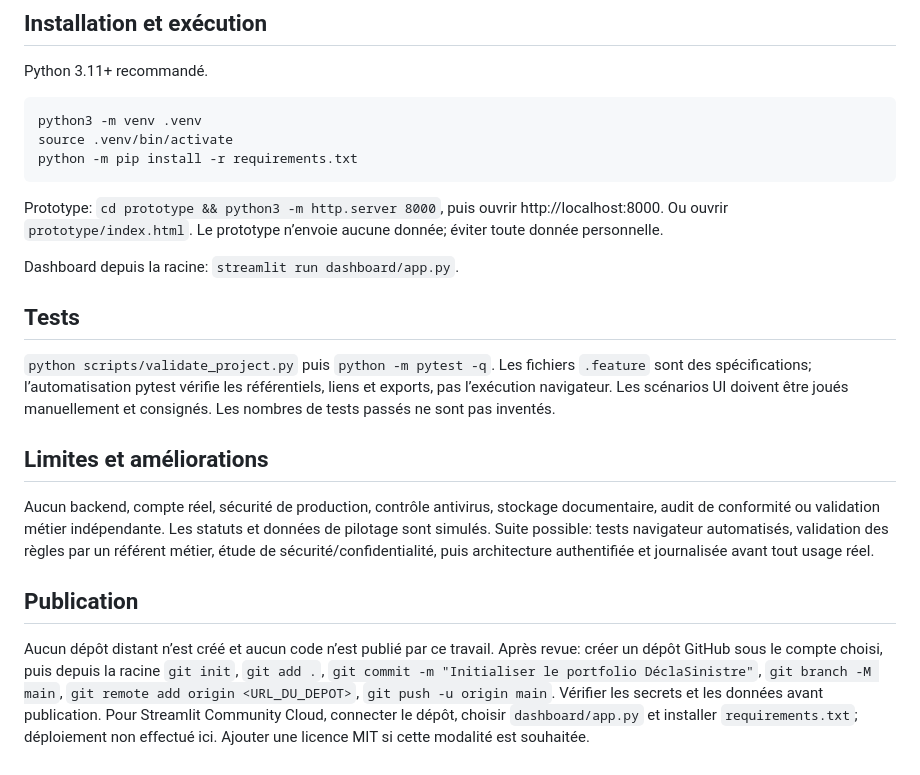
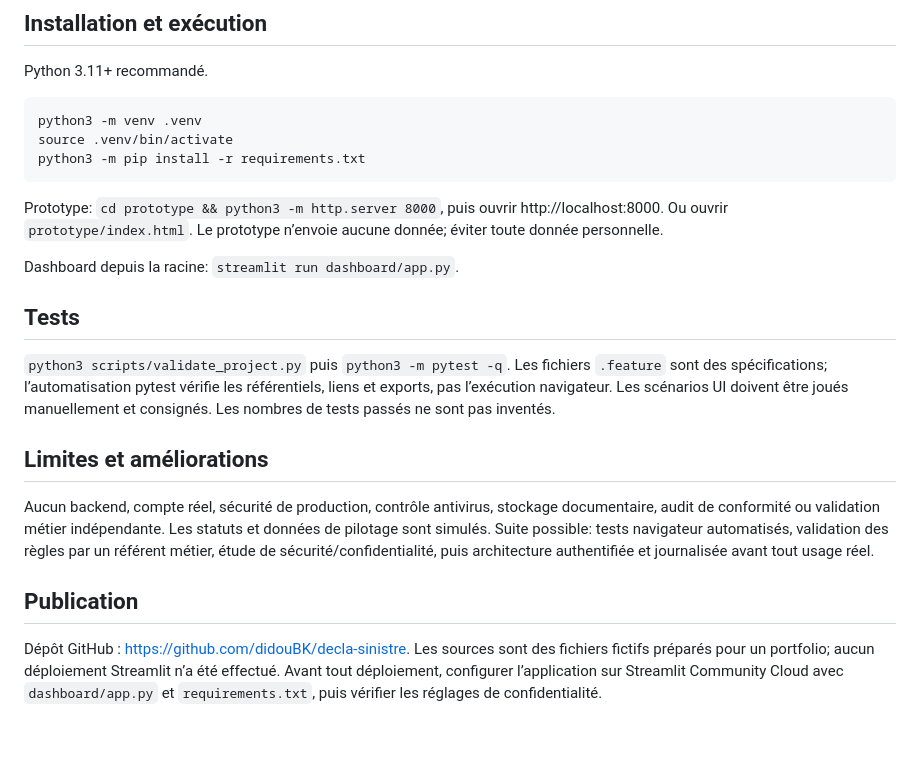
Before and after one commit to didouBK/decla-sinistre, a Markdown page: README.md, the part around the change. GitHub-like rendering; blank space fills up the shorter version.

Commit message:
Corriger les instructions et le statut de publication

````diff
--- a/README.md
+++ b/README.md
@@ -39,7 +39,7 @@ Python 3.11+ recommandé.
 ```bash
 python3 -m venv .venv
 source .venv/bin/activate
-python -m pip install -r requirements.txt
+python3 -m pip install -r requirements.txt
 ```
 
 Prototype: `cd prototype && python3 -m http.server 8000`, puis ouvrir http://localhost:8000. Ou ouvrir `prototype/index.html`. Le prototype n’envoie aucune donnée; éviter toute donnée personnelle.
@@ -47,10 +47,10 @@ Prototype: `cd prototype && python3 -m http.server 8000`, puis ouvrir http://loc
 Dashboard depuis la racine: `streamlit run dashboard/app.py`.
 
 ## Tests
-`python scripts/validate_project.py` puis `python -m pytest -q`. Les fichiers `.feature` sont des spécifications; l’automatisation pytest vérifie les référentiels, liens et exports, pas l’exécution navigateur. Les scénarios UI doivent être joués manuellement et consignés. Les nombres de tests passés ne sont pas inventés.
+`python3 scripts/validate_project.py` puis `python3 -m pytest -q`. Les fichiers `.feature` sont des spécifications; l’automatisation pytest vérifie les référentiels, liens et exports, pas l’exécution navigateur. Les scénarios UI doivent être joués manuellement et consignés. Les nombres de tests passés ne sont pas inventés.
 
 ## Limites et améliorations
 Aucun backend, compte réel, sécurité de production, contrôle antivirus, stockage documentaire, audit de conformité ou validation métier indépendante. Les statuts et données de pilotage sont simulés. Suite possible: tests navigateur automatisés, validation des règles par un référent métier, étude de sécurité/confidentialité, puis architecture authentifiée et journalisée avant tout usage réel.
 
 ## Publication
-Aucun dépôt distant n’est créé et aucun code n’est publié par ce travail. Après revue: créer un dépôt GitHub sous le compte choisi, puis depuis la racine `git init`, `git add .`, `git commit -m "Initialiser le portfolio DéclaSinistre"`, `git branch -M main`, `git remote add origin <URL_DU_DEPOT>`, `git push -u origin main`. Vérifier les secrets et les données avant publication. Pour Streamlit Community Cloud, connecter le dépôt, choisir `dashboard/app.py` et installer `requirements.txt`; déploiement non effectué ici. Ajouter une licence MIT si cette modalité est souhaitée.
+Dépôt GitHub : https://github.com/didouBK/decla-sinistre. Les sources sont des fichiers fictifs préparés pour un portfolio; aucun déploiement Streamlit n’a été effectué. Avant tout déploiement, configurer l’application sur Streamlit Community Cloud avec `dashboard/app.py` et `requirements.txt`, puis vérifier les réglages de confidentialité.
````
